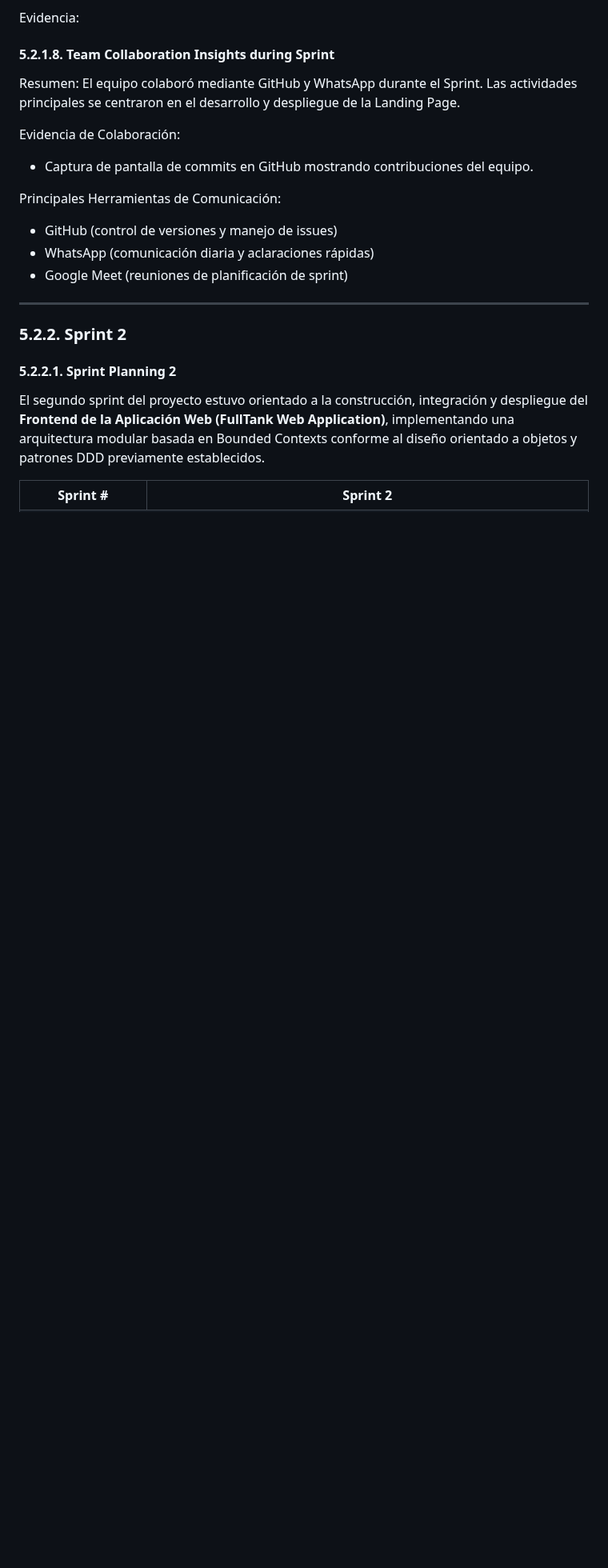
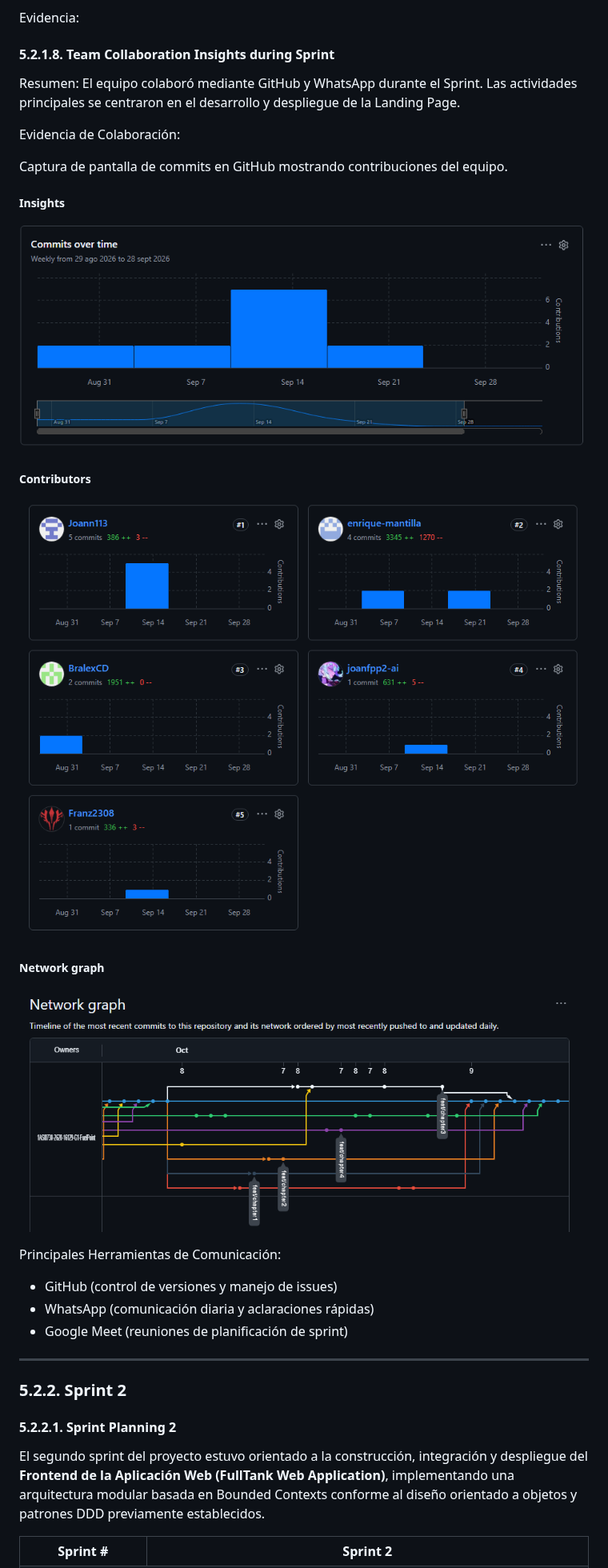
Before and after one commit to 1ASI0730-2620-16129-G1-FuelPoint/Fuel_Point_Document, a Markdown page: docs/chapter5.md, the part around the change. Shown at 80% size. Rendered like a GitHub page; pictures changed too: assets-chapter-5/Contributors.png (added), assets-chapter-5/insights.png (added), assets-chapter-5/network.png (added); blank space fills up the shorter version.

Commit message:
docs(sprint-1): add team collaboration evidence screenshots for insights, contributors, and network graph

```diff
--- a/docs/chapter5.md
+++ b/docs/chapter5.md
@@ -679,7 +679,17 @@ Resumen:
 El equipo colaboró mediante GitHub y WhatsApp durante el Sprint. Las actividades principales se centraron en el desarrollo y despliegue de la Landing Page.
 
 Evidencia de Colaboración:
-- Captura de pantalla de commits en GitHub mostrando contribuciones del equipo.
+
+Captura de pantalla de commits en GitHub mostrando contribuciones del equipo.
+
+##### Insights
+![Insights](../assets-chapter-5/insights.png)
+
+##### Contributors
+![Contributors](../assets-chapter-5/Contributors.png)
+
+##### Network graph
+![Network graph](../assets-chapter-5/network.png)
 
 Principales Herramientas de Comunicación:
 - GitHub (control de versiones y manejo de issues)
```
